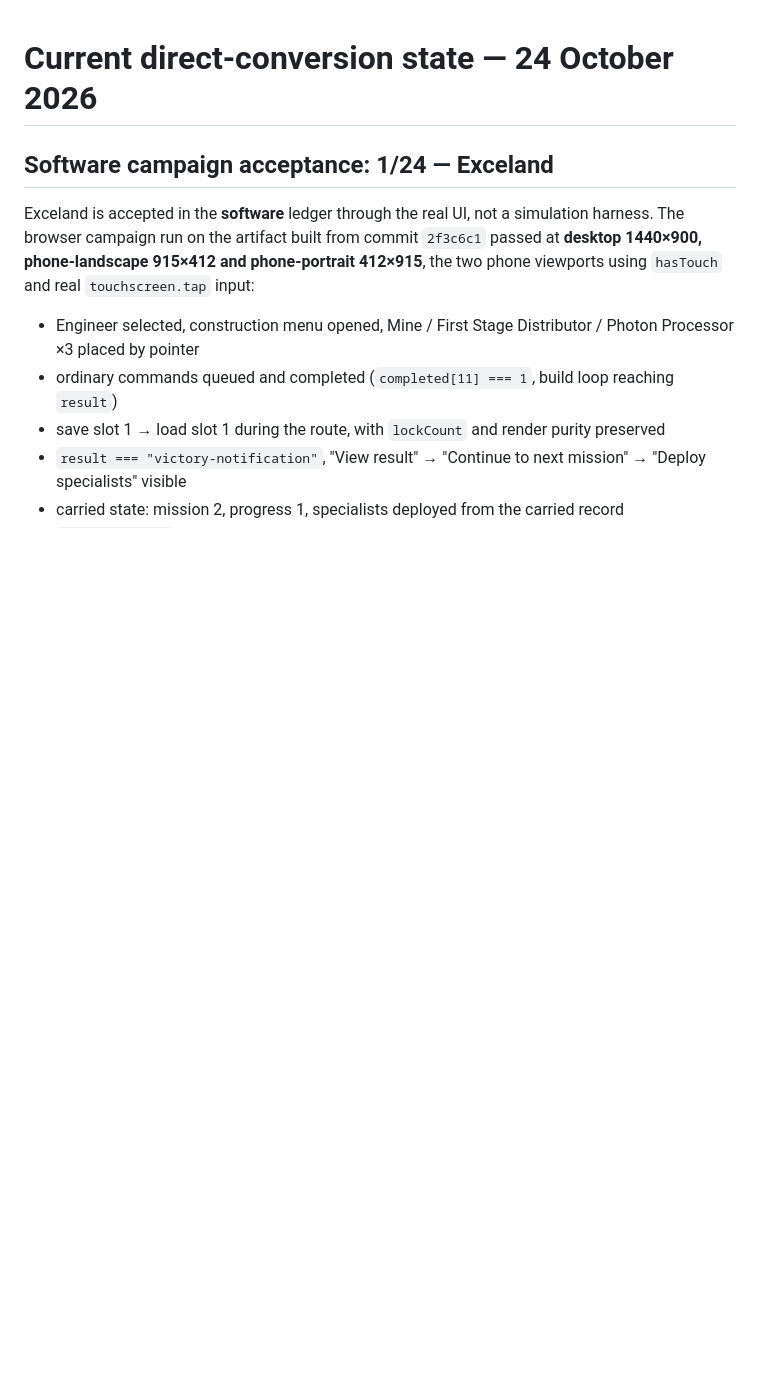
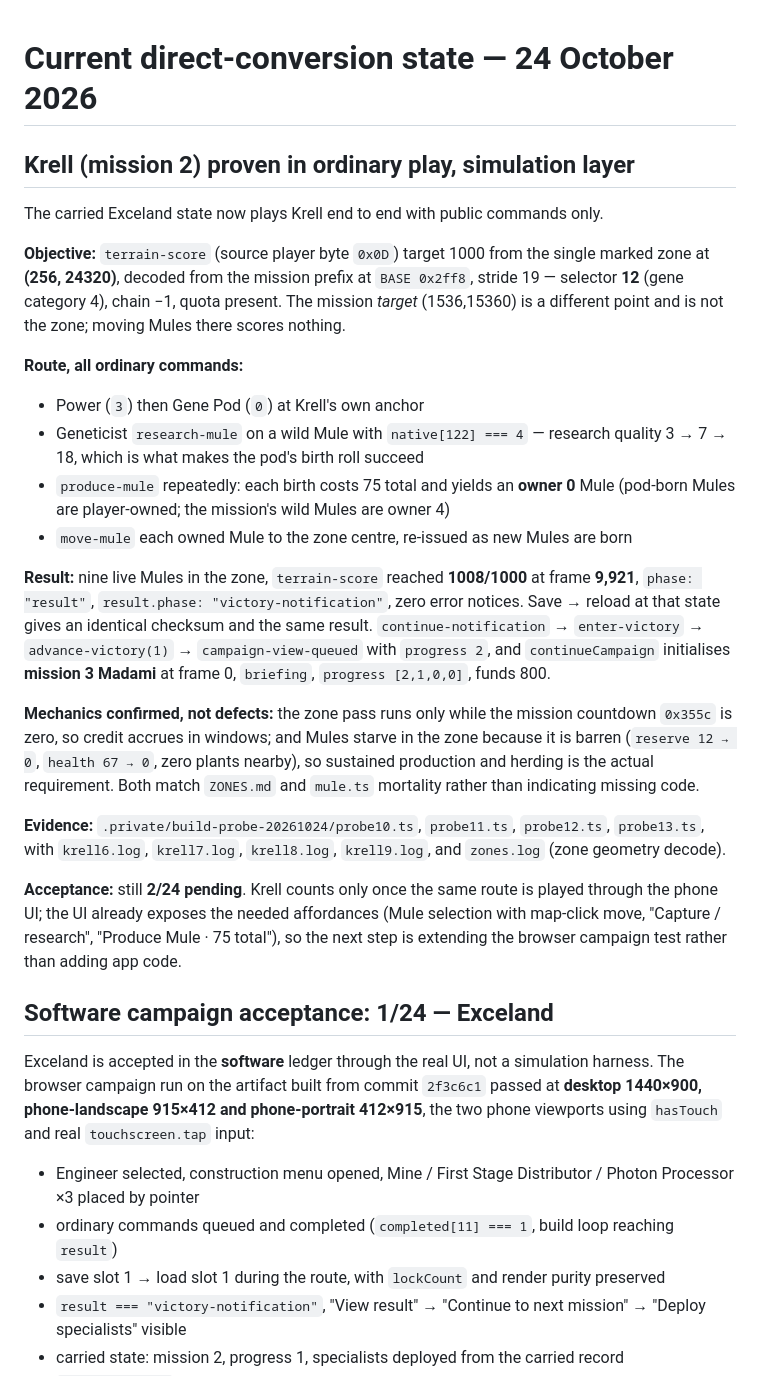
Before and after one commit to falloutmule/genewars-sfhs, a Markdown page: docs/CURRENT_STATE.md, the part around the change. Drawn GitHub-style; blank space fills up the shorter version.

Commit message:
Record the proven ordinary-play Krell route and Madami carry
Krell's objective is terrain-score, source player byte 0x0D, target 1000 from the
single marked zone at256,24320 decoded from the mission prefix at BASE0x2ff8 with
stride19, selector12. The mission target1536,15360 is a different point and
scoring nothing there was a harness error, not a game defect.

With power and a Gene Pod built at Krell's own anchor, a Geneticist research-mule
raising quality3 to18, repeated produce-mule births and move-mule orders into the
zone, nine live Mules reached terrain-score1008 at frame9921 and the result
reached victory-notification with no error notices. Save and reload at that state
match checksums, the result stages reach campaign-view-queued with progress2, and
continueCampaign initialises Madami at frame0 in briefing with progress2,1,0,0.

Also records that the zone pass only runs while countdown0x355c is zero and that
Mules starve in the barren zone, so sustained production is the real requirement.
Acceptance stays at1/24 until the same route is played through the phone UI.

```diff
--- a/docs/CURRENT_STATE.md
+++ b/docs/CURRENT_STATE.md
@@ -1,4 +1,24 @@
 # Current direct-conversion state — 24 October 2026
+
+## Krell (mission 2) proven in ordinary play, simulation layer
+
+The carried Exceland state now plays Krell end to end with public commands only.
+
+**Objective:** `terrain-score` (source player byte `0x0D`) target 1000 from the single marked zone at **(256, 24320)**, decoded from the mission prefix at `BASE 0x2ff8`, stride 19 — selector **12** (gene category 4), chain −1, quota present. The mission *target* (1536,15360) is a different point and is not the zone; moving Mules there scores nothing.
+
+**Route, all ordinary commands:**
+- Power (`3`) then Gene Pod (`0`) at Krell's own anchor
+- Geneticist `research-mule` on a wild Mule with `native[122] === 4` — research quality 3 → 7 → 18, which is what makes the pod's birth roll succeed
+- `produce-mule` repeatedly: each birth costs 75 total and yields an **owner 0** Mule (pod-born Mules are player-owned; the mission's wild Mules are owner 4)
+- `move-mule` each owned Mule to the zone centre, re-issued as new Mules are born
+
+**Result:** nine live Mules in the zone, `terrain-score` reached **1008/1000** at frame **9,921**, `phase: "result"`, `result.phase: "victory-notification"`, zero error notices. Save → reload at that state gives an identical checksum and the same result. `continue-notification` → `enter-victory` → `advance-victory(1)` → `campaign-view-queued` with `progress 2`, and `continueCampaign` initialises **mission 3 Madami** at frame 0, `briefing`, `progress [2,1,0,0]`, funds 800.
+
+**Mechanics confirmed, not defects:** the zone pass runs only while the mission countdown `0x355c` is zero, so credit accrues in windows; and Mules starve in the zone because it is barren (`reserve 12 → 0`, `health 67 → 0`, zero plants nearby), so sustained production and herding is the actual requirement. Both match `ZONES.md` and `mule.ts` mortality rather than indicating missing code.
+
+**Evidence:** `.private/build-probe-20261024/probe10.ts`, `probe11.ts`, `probe12.ts`, `probe13.ts`, with `krell6.log`, `krell7.log`, `krell8.log`, `krell9.log`, and `zones.log` (zone geometry decode).
+
+**Acceptance:** still **2/24 pending**. Krell counts only once the same route is played through the phone UI; the UI already exposes the needed affordances (Mule selection with map-click move, "Capture / research", "Produce Mule · 75 total"), so the next step is extending the browser campaign test rather than adding app code.
 
 ## Software campaign acceptance: 1/24 — Exceland
 
```
